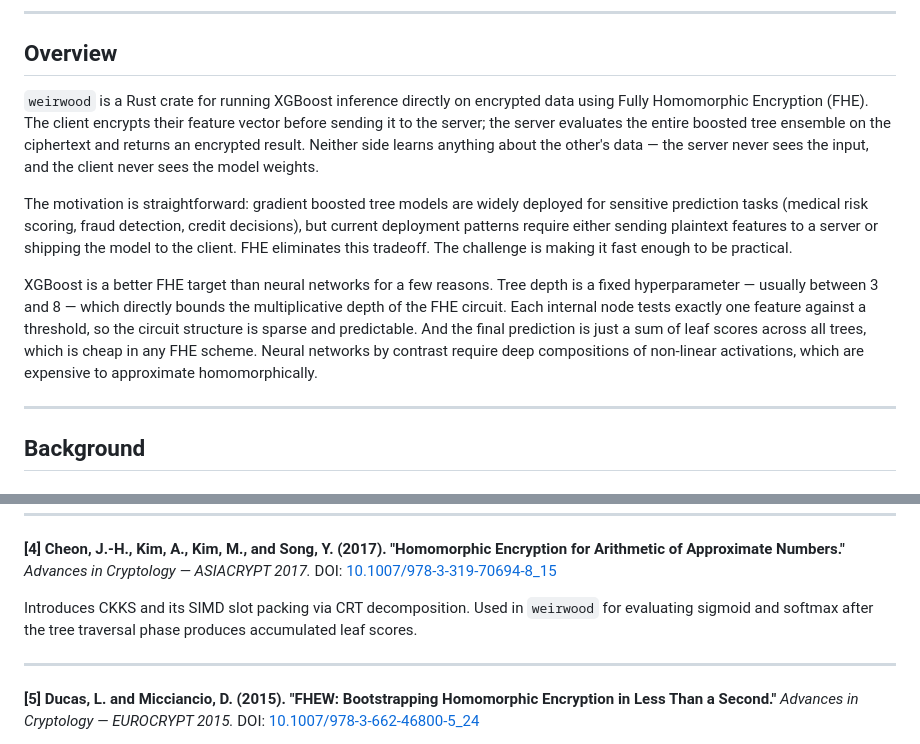
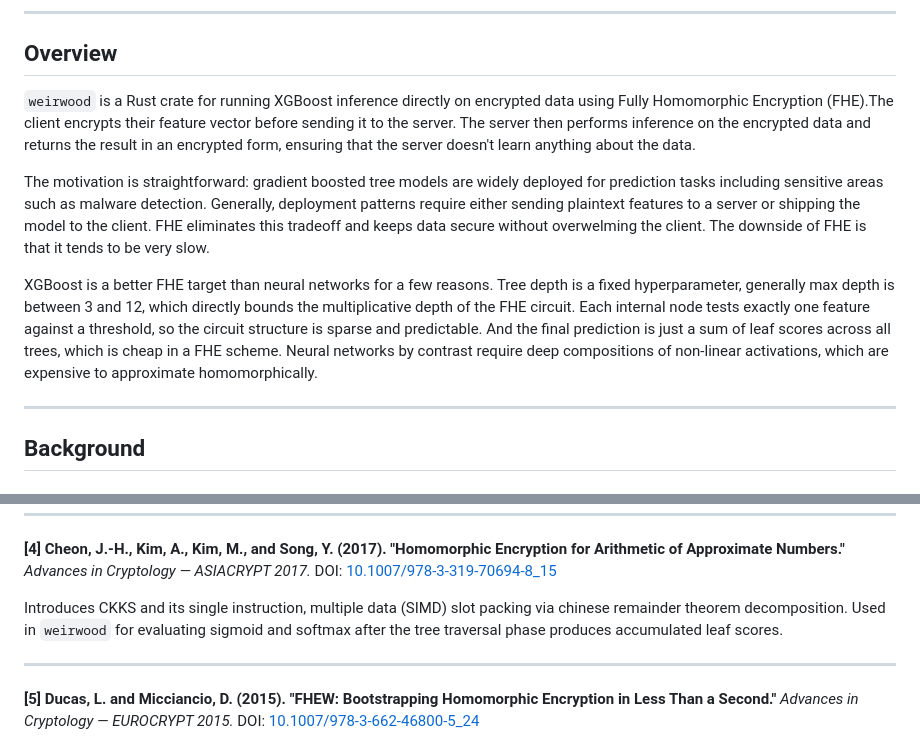
Before and after one commit to matthew-kersting/weirwood, a Markdown page: weirwood_1pager.md, 2 parts joined by grey strips. Drawn GitHub-style.

```diff
--- a/weirwood_1pager.md
+++ b/weirwood_1pager.md
@@ -5,11 +5,11 @@
 
 ## Overview
 
-`weirwood` is a Rust crate for running XGBoost inference directly on encrypted data using Fully Homomorphic Encryption (FHE). The client encrypts their feature vector before sending it to the server; the server evaluates the entire boosted tree ensemble on the ciphertext and returns an encrypted result. Neither side learns anything about the other's data — the server never sees the input, and the client never sees the model weights.
+`weirwood` is a Rust crate for running XGBoost inference directly on encrypted data using Fully Homomorphic Encryption (FHE).The client encrypts their feature vector before sending it to the server. The server then performs inference on the encrypted data and returns the result in an encrypted form, ensuring that the server doesn't learn anything about the data.
 
-The motivation is straightforward: gradient boosted tree models are widely deployed for sensitive prediction tasks (medical risk scoring, fraud detection, credit decisions), but current deployment patterns require either sending plaintext features to a server or shipping the model to the client. FHE eliminates this tradeoff. The challenge is making it fast enough to be practical.
+The motivation is straightforward: gradient boosted tree models are widely deployed for prediction tasks including sensitive areas such as malware detection. Generally, deployment patterns require either sending plaintext features to a server or shipping the model to the client. FHE eliminates this tradeoff and keeps data secure without overwelming the client. The downside of FHE is that it tends to be very slow.
 
-XGBoost is a better FHE target than neural networks for a few reasons. Tree depth is a fixed hyperparameter — usually between 3 and 8 — which directly bounds the multiplicative depth of the FHE circuit. Each internal node tests exactly one feature against a threshold, so the circuit structure is sparse and predictable. And the final prediction is just a sum of leaf scores across all trees, which is cheap in any FHE scheme. Neural networks by contrast require deep compositions of non-linear activations, which are expensive to approximate homomorphically.
+XGBoost is a better FHE target than neural networks for a few reasons. Tree depth is a fixed hyperparameter, generally max depth is between 3 and 12, which directly bounds the multiplicative depth of the FHE circuit. Each internal node tests exactly one feature against a threshold, so the circuit structure is sparse and predictable. And the final prediction is just a sum of leaf scores across all trees, which is cheap in a FHE scheme. Neural networks by contrast require deep compositions of non-linear activations, which are expensive to approximate homomorphically.
 
 ---
 
@@ -89,7 +106,7 @@ Introduces programmable bootstrapping over the real torus. The key result for th
 **[4] Cheon, J.-H., Kim, A., Kim, M., and Song, Y. (2017). "Homomorphic Encryption for Arithmetic of Approximate Numbers."**
 *Advances in Cryptology — ASIACRYPT 2017.* DOI: [10.1007/978-3-319-70694-8_15](https://doi.org/10.1007/978-3-319-70694-8_15)
 
-Introduces CKKS and its SIMD slot packing via CRT decomposition. Used in `weirwood` for evaluating sigmoid and softmax after the tree traversal phase produces accumulated leaf scores.
+Introduces CKKS and its single instruction, multiple data (SIMD) slot packing via chinese remainder theorem decomposition. Used in `weirwood` for evaluating sigmoid and softmax after the tree traversal phase produces accumulated leaf scores.
 
 ---
 
```
Also changed, not shown: other parts of weirwood_1pager.md (+30 -13 lines).
